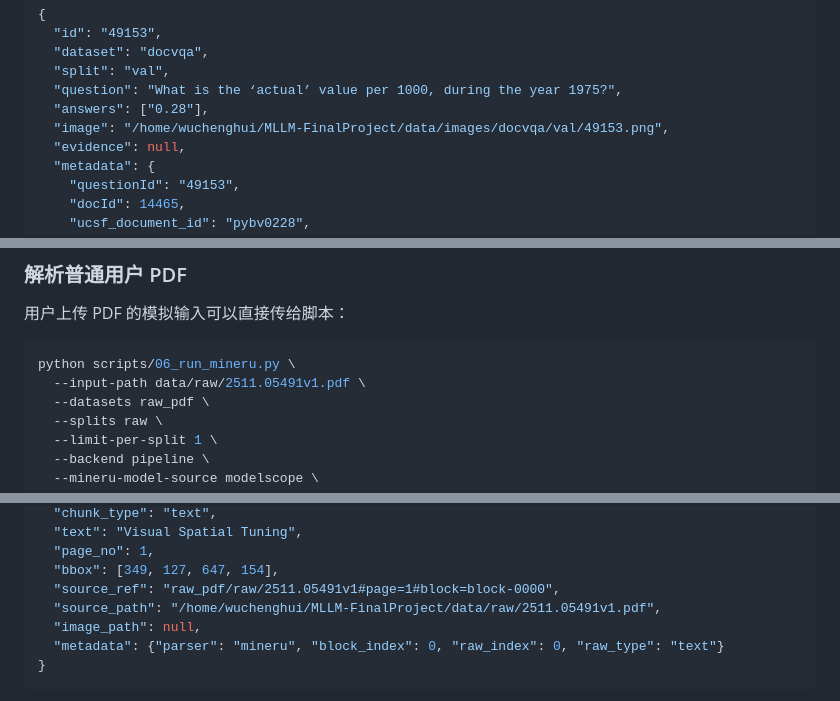
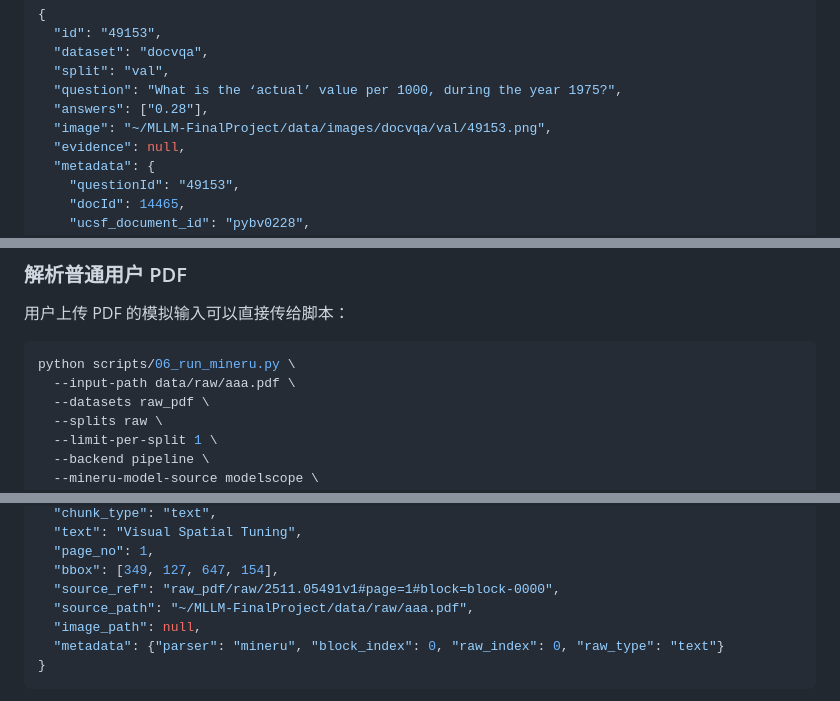
Before and after one commit to boyokkkkk/MLLM-FinalProject, a Markdown page: docs/data_indexing.md, 3 parts joined by grey strips. Drawn GitHub-style.

````diff
--- a/docs/data_indexing.md
+++ b/docs/data_indexing.md
@@ -95,7 +95,7 @@ data/images/docvqa/val/49153.png
   "split": "val",
   "question": "What is the ‘actual’ value per 1000, during the year 1975?",
   "answers": ["0.28"],
-  "image": "/home/wuchenghui/MLLM-FinalProject/data/images/docvqa/val/49153.png",
+  "image": "~/MLLM-FinalProject/data/images/docvqa/val/49153.png",
   "evidence": null,
   "metadata": {
     "questionId": "49153",
@@ -156,7 +156,7 @@ data/interim/mineru/docvqa/49153.json        # 项目归一化 MinerU JSON
 
 ```bash
 python scripts/06_run_mineru.py \
-  --input-path data/raw/2511.05491v1.pdf \
+  --input-path data/raw/aaa.pdf \
   --datasets raw_pdf \
   --splits raw \
   --limit-per-split 1 \
@@ -303,7 +303,7 @@ data/processed/chunks/chunks.jsonl
   "page_no": 1,
   "bbox": [349, 127, 647, 154],
   "source_ref": "raw_pdf/raw/2511.05491v1#page=1#block=block-0000",
-  "source_path": "/home/wuchenghui/MLLM-FinalProject/data/raw/2511.05491v1.pdf",
+  "source_path": "~/MLLM-FinalProject/data/raw/aaa.pdf",
   "image_path": null,
   "metadata": {"parser": "mineru", "block_index": 0, "raw_index": 0, "raw_type": "text"}
 }
````
Also changed, not shown: other parts of docs/data_indexing.md (+8 -8 lines).
